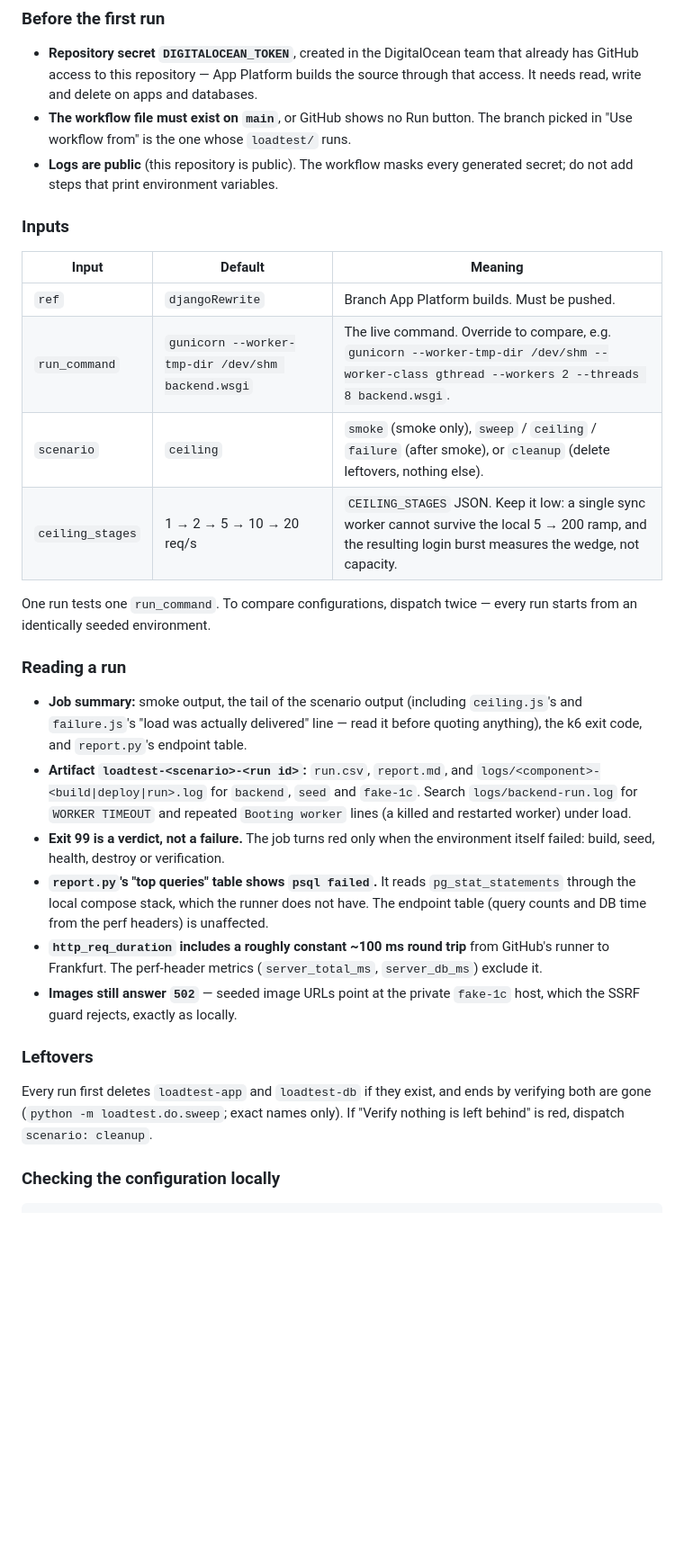
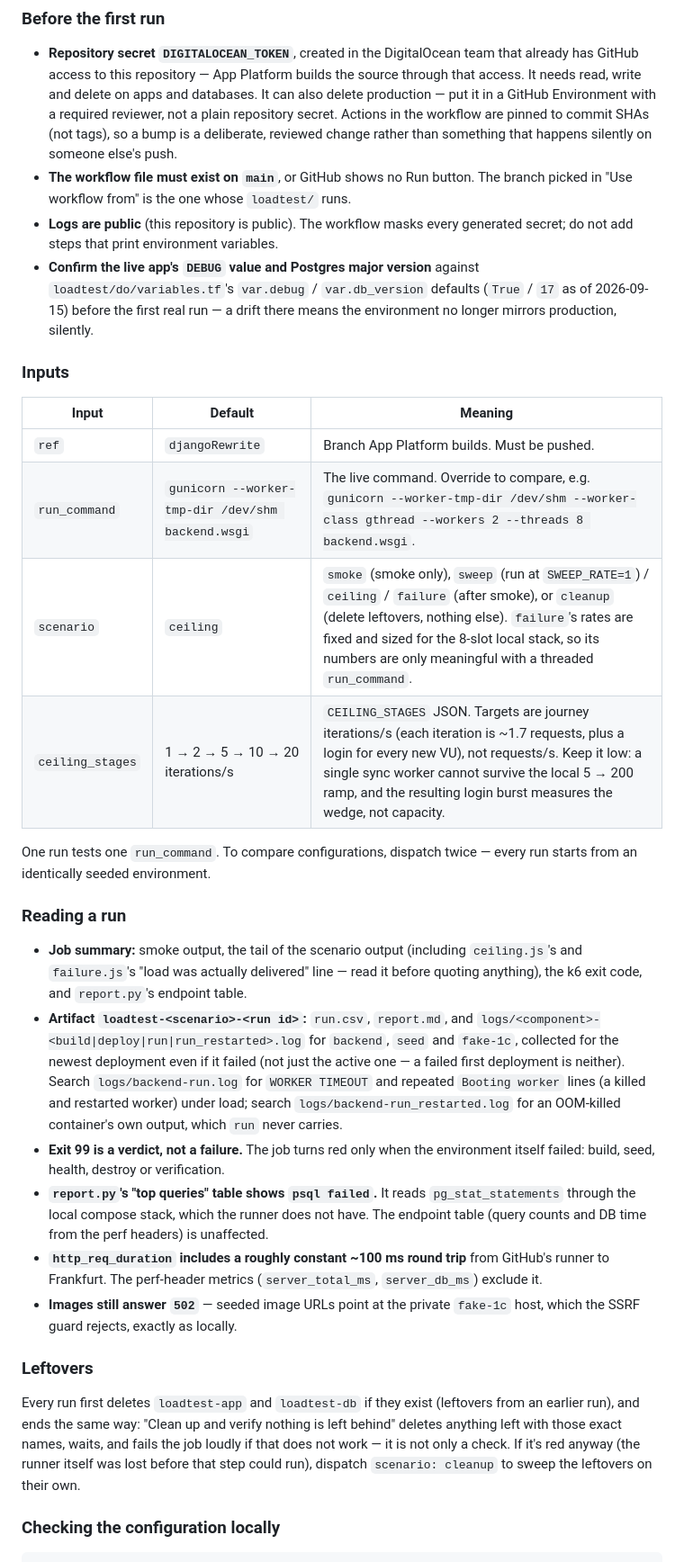
Before and after one commit to Iknow-dot/barcode-scanner-app, a Markdown page: loadtest/README.md, the part around the change. Shown at 90% size. GitHub-like rendering; blank space fills up the shorter version.

Commit message:
docs(loadtest): document the final-review fix wave
- README.md: the secret should live in a GitHub Environment with a
  required reviewer; actions are SHA-pinned; confirm live DEBUG/
  Postgres version before the first run; Inputs table corrected
  (iterations/s, failure's fixed/8-slot-sized caveat, sweep's
  SWEEP_RATE=1); Reading a run covers run_restarted and newest-
  deployment log collection; Leftovers describes delete-then-verify.
- design spec: Status marked implemented; seed/fake-1c body text
  matches the --web-service-url amendment; step 7 and the failure-
  handling table describe delete-then-verify; Secrets covers the
  step-scoped token, SHA-pinned actions and the masked database
  password; new "Final-review amendments (2026-09-15)" subsection
  summarizes F1-F9.
- plan Task 5: Step 2 pushes this feature branch instead of
  djangoRewrite (no production redeploy) and dispatches use "Use
  workflow from" = the feature branch throughout; Step 5 proves
  cleanup-on-failure with run_command=false instead of a nonexistent
  ref, which App Platform likely rejects before any deployment exists.

Co-Authored-By: Claude Sonnet 5 <noreply@anthropic.com>

```diff
--- a/loadtest/README.md
+++ b/loadtest/README.md
@@ -442,11 +442,19 @@ Design: `docs/superpowers/specs/2026-09-15-do-loadtest-environment-design.md`.
 - **Repository secret `DIGITALOCEAN_TOKEN`**, created in the DigitalOcean team
   that already has GitHub access to this repository — App Platform builds the
   source through that access. It needs read, write and delete on apps and
-  databases.
+  databases. It can also delete production — put it in a GitHub Environment
+  with a required reviewer, not a plain repository secret. Actions in the
+  workflow are pinned to commit SHAs (not tags), so a bump is a deliberate,
+  reviewed change rather than something that happens silently on someone
+  else's push.
 - **The workflow file must exist on `main`**, or GitHub shows no Run button.
   The branch picked in "Use workflow from" is the one whose `loadtest/` runs.
 - **Logs are public** (this repository is public). The workflow masks every
   generated secret; do not add steps that print environment variables.
+- **Confirm the live app's `DEBUG` value and Postgres major version** against
+  `loadtest/do/variables.tf`'s `var.debug` / `var.db_version` defaults (`True`
+  / `17` as of 2026-09-15) before the first real run — a drift there means the
+  environment no longer mirrors production, silently.
 
 ### Inputs
 
@@ -454,8 +462,8 @@ Design: `docs/superpowers/specs/2026-09-15-do-loadtest-environment-design.md`.
 | --- | --- | --- |
 | `ref` | `djangoRewrite` | Branch App Platform builds. Must be pushed. |
 | `run_command` | `gunicorn --worker-tmp-dir /dev/shm backend.wsgi` | The live command. Override to compare, e.g. `gunicorn --worker-tmp-dir /dev/shm --worker-class gthread --workers 2 --threads 8 backend.wsgi`. |
-| `scenario` | `ceiling` | `smoke` (smoke only), `sweep` / `ceiling` / `failure` (after smoke), or `cleanup` (delete leftovers, nothing else). |
-| `ceiling_stages` | 1 → 2 → 5 → 10 → 20 req/s | `CEILING_STAGES` JSON. Keep it low: a single sync worker cannot survive the local 5 → 200 ramp, and the resulting login burst measures the wedge, not capacity. |
+| `scenario` | `ceiling` | `smoke` (smoke only), `sweep` (run at `SWEEP_RATE=1`) / `ceiling` / `failure` (after smoke), or `cleanup` (delete leftovers, nothing else). `failure`'s rates are fixed and sized for the 8-slot local stack, so its numbers are only meaningful with a threaded `run_command`. |
+| `ceiling_stages` | 1 → 2 → 5 → 10 → 20 iterations/s | `CEILING_STAGES` JSON. Targets are journey iterations/s (each iteration is ~1.7 requests, plus a login for every new VU), not requests/s. Keep it low: a single sync worker cannot survive the local 5 → 200 ramp, and the resulting login burst measures the wedge, not capacity. |
 
 One run tests one `run_command`. To compare configurations, dispatch twice —
 every run starts from an identically seeded environment.
@@ -467,9 +475,13 @@ every run starts from an identically seeded environment.
   it before quoting anything), the k6 exit code, and `report.py`'s endpoint
   table.
 - **Artifact `loadtest-<scenario>-<run id>`:** `run.csv`, `report.md`, and
-  `logs/<component>-<build|deploy|run>.log` for `backend`, `seed` and
-  `fake-1c`. Search `logs/backend-run.log` for `WORKER TIMEOUT` and repeated
-  `Booting worker` lines (a killed and restarted worker) under load.
+  `logs/<component>-<build|deploy|run|run_restarted>.log` for `backend`,
+  `seed` and `fake-1c`, collected for the newest deployment even if it
+  failed (not just the active one — a failed first deployment is neither).
+  Search `logs/backend-run.log` for `WORKER TIMEOUT` and repeated
+  `Booting worker` lines (a killed and restarted worker) under load; search
+  `logs/backend-run_restarted.log` for an OOM-killed container's own output,
+  which `run` never carries.
 - **Exit 99 is a verdict, not a failure.** The job turns red only when the
   environment itself failed: build, seed, health, destroy or verification.
 - **`report.py`'s "top queries" table shows `psql failed`.** It reads
@@ -484,9 +496,12 @@ every run starts from an identically seeded environment.
 
 ### Leftovers
 
-Every run first deletes `loadtest-app` and `loadtest-db` if they exist, and
-ends by verifying both are gone (`python -m loadtest.do.sweep`; exact names
-only). If "Verify nothing is left behind" is red, dispatch `scenario: cleanup`.
+Every run first deletes `loadtest-app` and `loadtest-db` if they exist
+(leftovers from an earlier run), and ends the same way: "Clean up and verify
+nothing is left behind" deletes anything left with those exact names, waits,
+and fails the job loudly if that does not work — it is not only a check. If
+it's red anyway (the runner itself was lost before that step could run),
+dispatch `scenario: cleanup` to sweep the leftovers on their own.
 
 ### Checking the configuration locally
 
```
Also changed, not shown: 2 other files.
